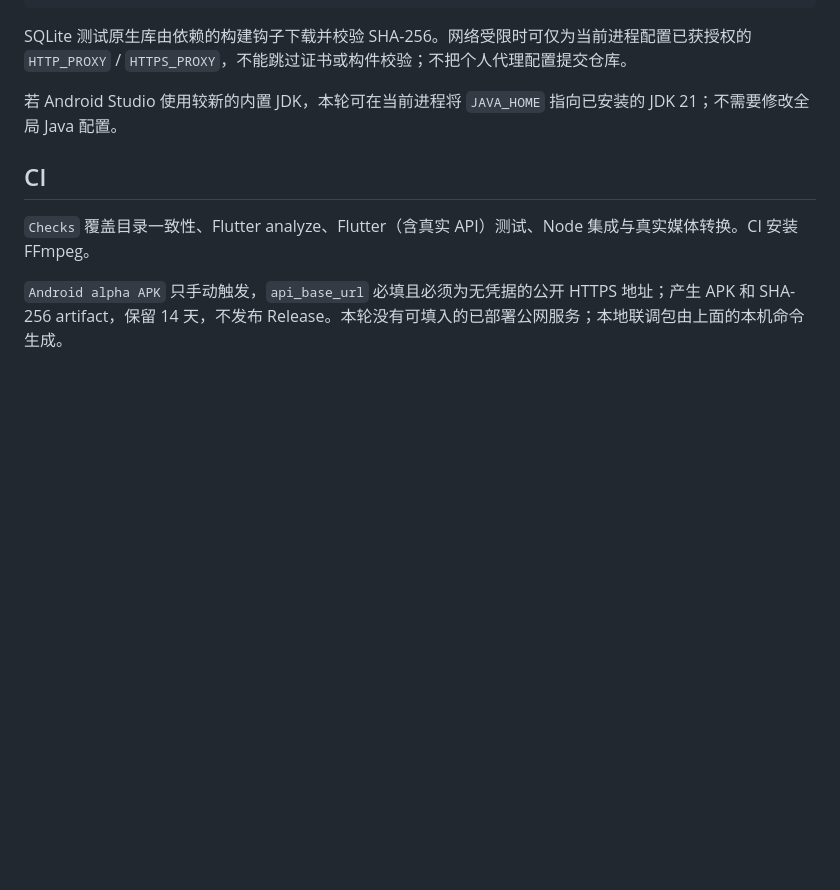
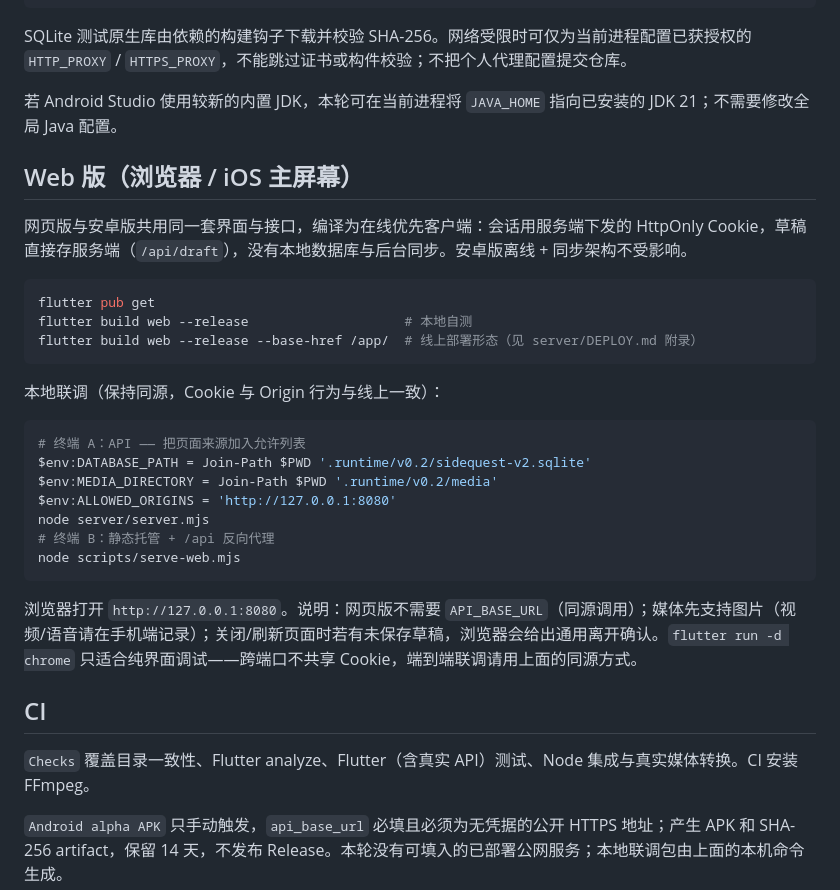
Before and after one commit to W-CLL/sidequest-app, a Markdown page: BUILDING.md, the part around the change. Rendered like a GitHub page; blank space fills up the shorter version.

````diff
--- a/BUILDING.md
+++ b/BUILDING.md
@@ -71,6 +71,30 @@ SQLite 测试原生库由依赖的构建钩子下载并校验 SHA-256。网络
 
 若 Android Studio 使用较新的内置 JDK，本轮可在当前进程将 `JAVA_HOME` 指向已安装的 JDK 21；不需要修改全局 Java 配置。
 
+## Web 版（浏览器 / iOS 主屏幕）
+
+网页版与安卓版共用同一套界面与接口，编译为在线优先客户端：会话用服务端下发的 HttpOnly Cookie，草稿直接存服务端（`/api/draft`），没有本地数据库与后台同步。安卓版离线 + 同步架构不受影响。
+
+```powershell
+flutter pub get
+flutter build web --release                    # 本地自测
+flutter build web --release --base-href /app/  # 线上部署形态（见 server/DEPLOY.md 附录）
+```
+
+本地联调（保持同源，Cookie 与 Origin 行为与线上一致）：
+
+```powershell
+# 终端 A：API —— 把页面来源加入允许列表
+$env:DATABASE_PATH = Join-Path $PWD '.runtime/v0.2/sidequest-v2.sqlite'
+$env:MEDIA_DIRECTORY = Join-Path $PWD '.runtime/v0.2/media'
+$env:ALLOWED_ORIGINS = 'http://127.0.0.1:8080'
+node server/server.mjs
+# 终端 B：静态托管 + /api 反向代理
+node scripts/serve-web.mjs
+```
+
+浏览器打开 `http://127.0.0.1:8080`。说明：网页版不需要 `API_BASE_URL`（同源调用）；媒体先支持图片（视频/语音请在手机端记录）；关闭/刷新页面时若有未保存草稿，浏览器会给出通用离开确认。`flutter run -d chrome` 只适合纯界面调试——跨端口不共享 Cookie，端到端联调请用上面的同源方式。
+
 ## CI
 
 `Checks` 覆盖目录一致性、Flutter analyze、Flutter（含真实 API）测试、Node 集成与真实媒体转换。CI 安装 FFmpeg。
````
Also changed, not shown: docs/ios-web-plan.md (+10 -2 lines), server/DEPLOY.md (+34 -0 lines).
